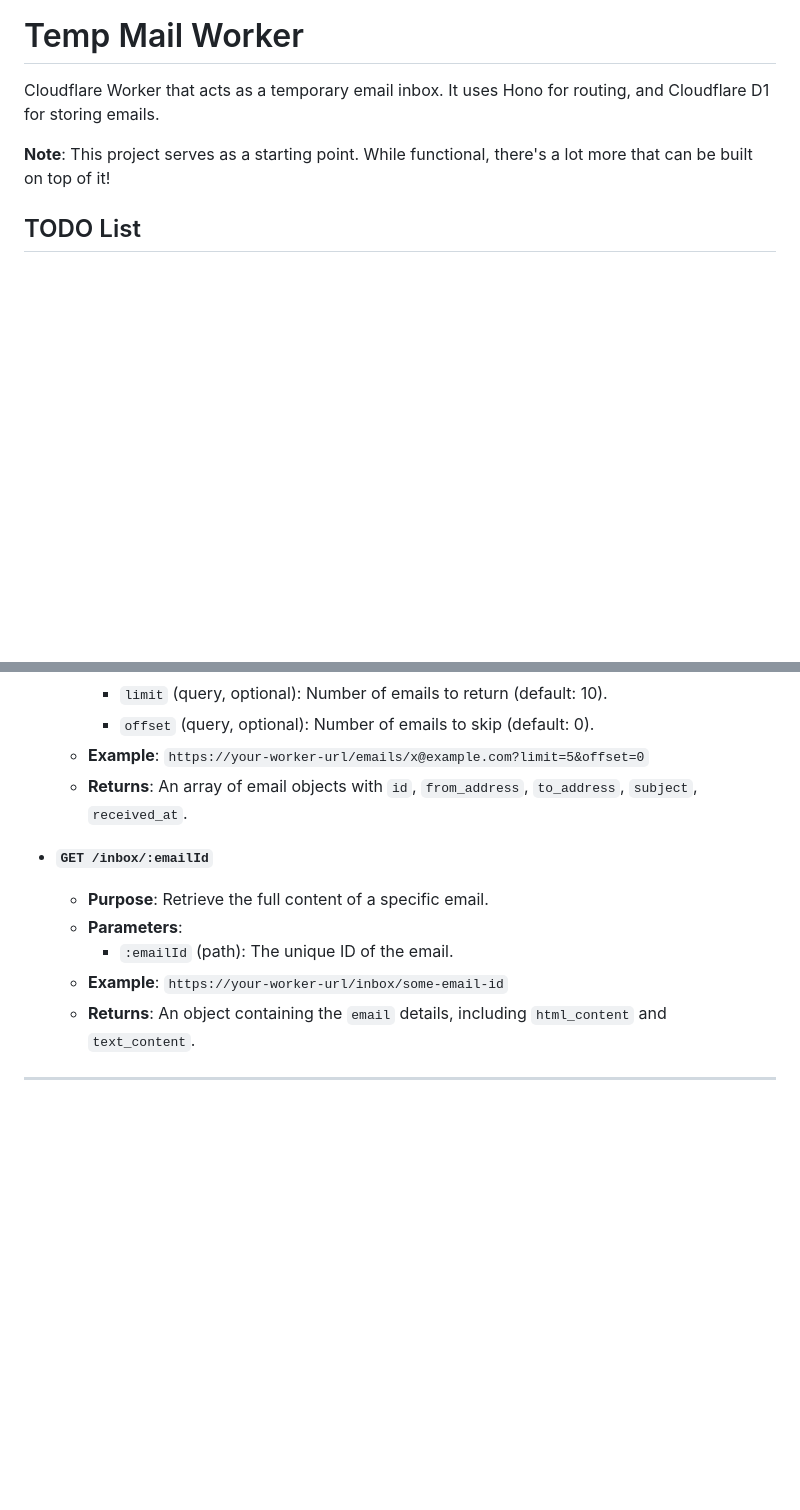
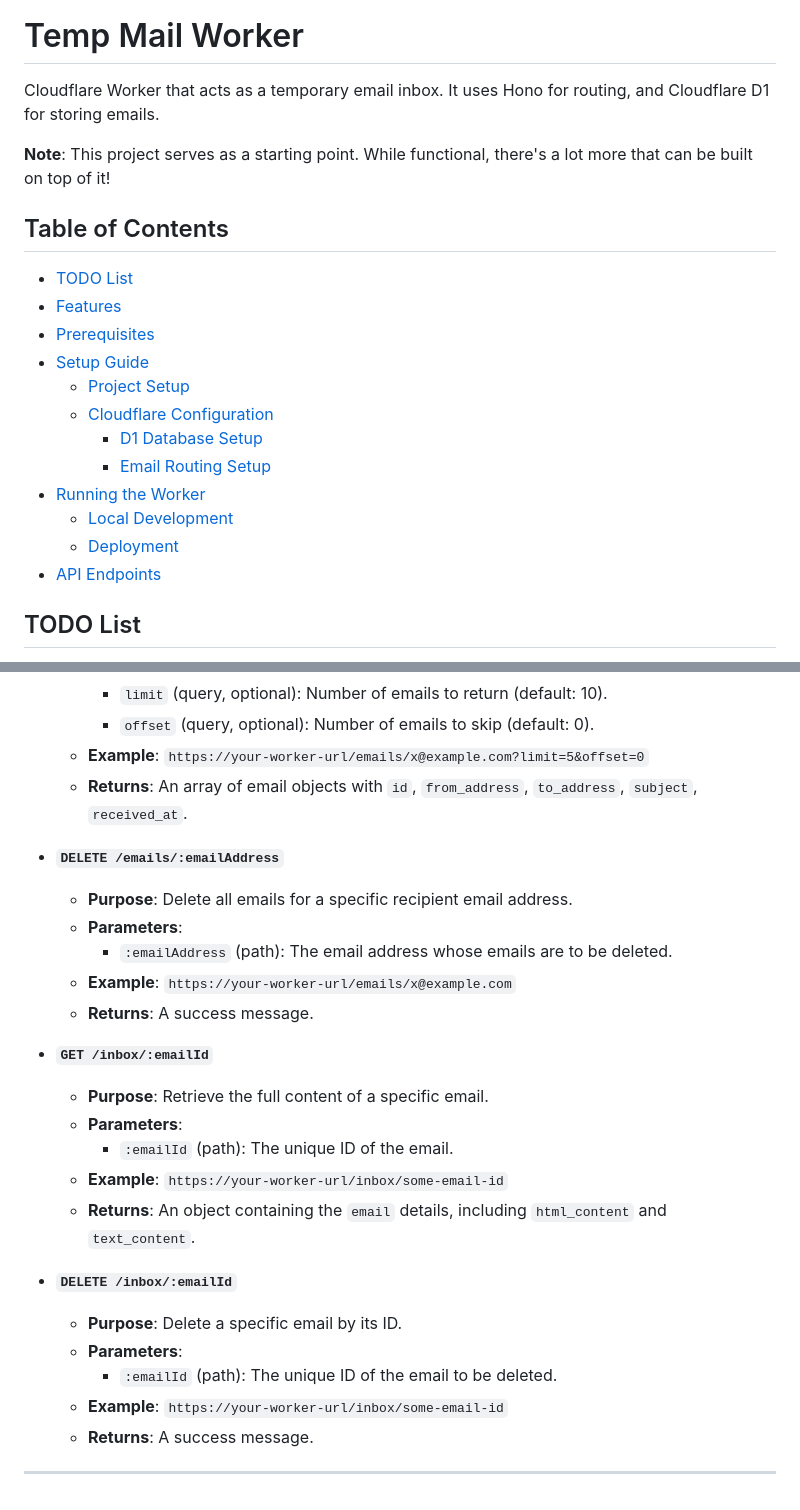
Before and after one commit to vwh/temp-mail, a Markdown page: README.md, 2 parts joined by grey strips. GitHub-like rendering; blank space fills up the shorter version.

Commit message:
docs: update readme

```diff
--- a/README.md
+++ b/README.md
@@ -3,6 +3,21 @@
 Cloudflare Worker that acts as a temporary email inbox. It uses Hono for routing, and Cloudflare D1 for storing emails.
 
 **Note**: This project serves as a starting point. While functional, there's a lot more that can be built on top of it!
+
+## Table of Contents
+
+*   [TODO List](#todo-list)
+*   [Features](#features)
+*   [Prerequisites](#prerequisites)
+*   [Setup Guide](#setup-guide)
+    *   [Project Setup](#project-setup)
+    *   [Cloudflare Configuration](#cloudflare-configuration)
+        *   [D1 Database Setup](#d1-database-setup)
+        *   [Email Routing Setup](#email-routing-setup)
+*   [Running the Worker](#running-the-worker)
+    *   [Local Development](#local-development)
+    *   [Deployment](#deployment)
+*   [API Endpoints](#api-endpoints)
 
 ## TODO List
 
@@ -99,6 +114,13 @@ Once deployed, you can interact with your worker via these HTTP endpoints:
     *   **Example**: `https://your-worker-url/emails/x@example.com?limit=5&offset=0`
     *   **Returns**: An array of email objects with `id`, `from_address`, `to_address`, `subject`, `received_at`.
 
+*   **`DELETE /emails/:emailAddress`**
+    *   **Purpose**: Delete all emails for a specific recipient email address.
+    *   **Parameters**:
+        *   `:emailAddress` (path): The email address whose emails are to be deleted.
+    *   **Example**: `https://your-worker-url/emails/x@example.com`
+    *   **Returns**: A success message.
+
 *   **`GET /inbox/:emailId`**
     *   **Purpose**: Retrieve the full content of a specific email.
     *   **Parameters**:
@@ -106,4 +128,11 @@ Once deployed, you can interact with your worker via these HTTP endpoints:
     *   **Example**: `https://your-worker-url/inbox/some-email-id`
     *   **Returns**: An object containing the `email` details, including `html_content` and `text_content`.
 
+*   **`DELETE /inbox/:emailId`**
+    *   **Purpose**: Delete a specific email by its ID.
+    *   **Parameters**:
+        *   `:emailId` (path): The unique ID of the email to be deleted.
+    *   **Example**: `https://your-worker-url/inbox/some-email-id`
+    *   **Returns**: A success message.
+
 ---
```
